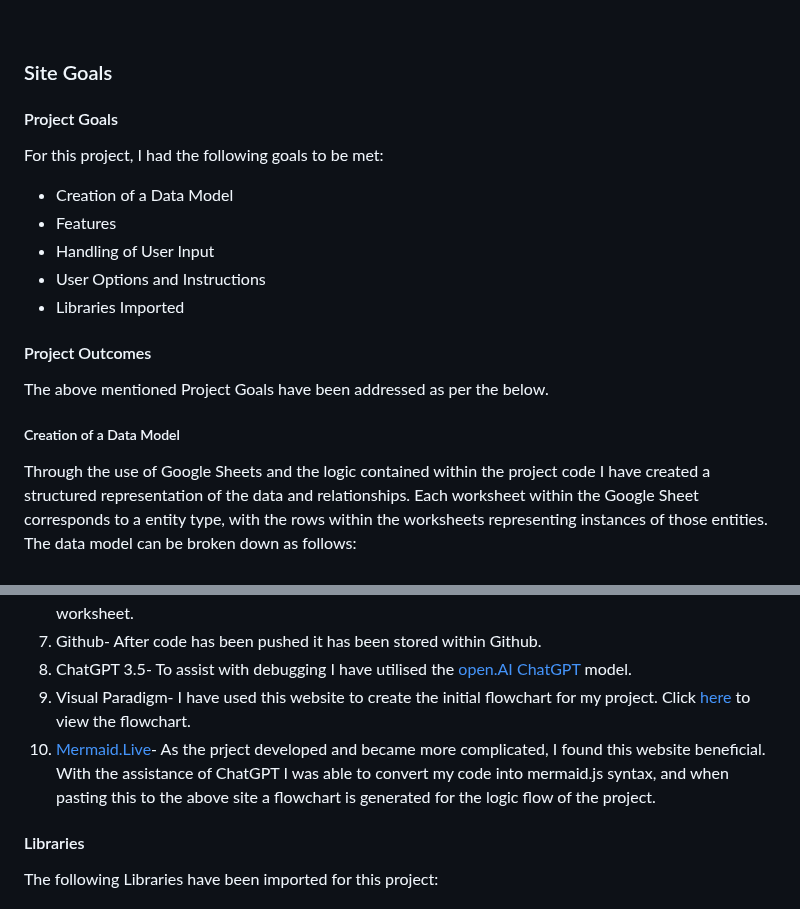
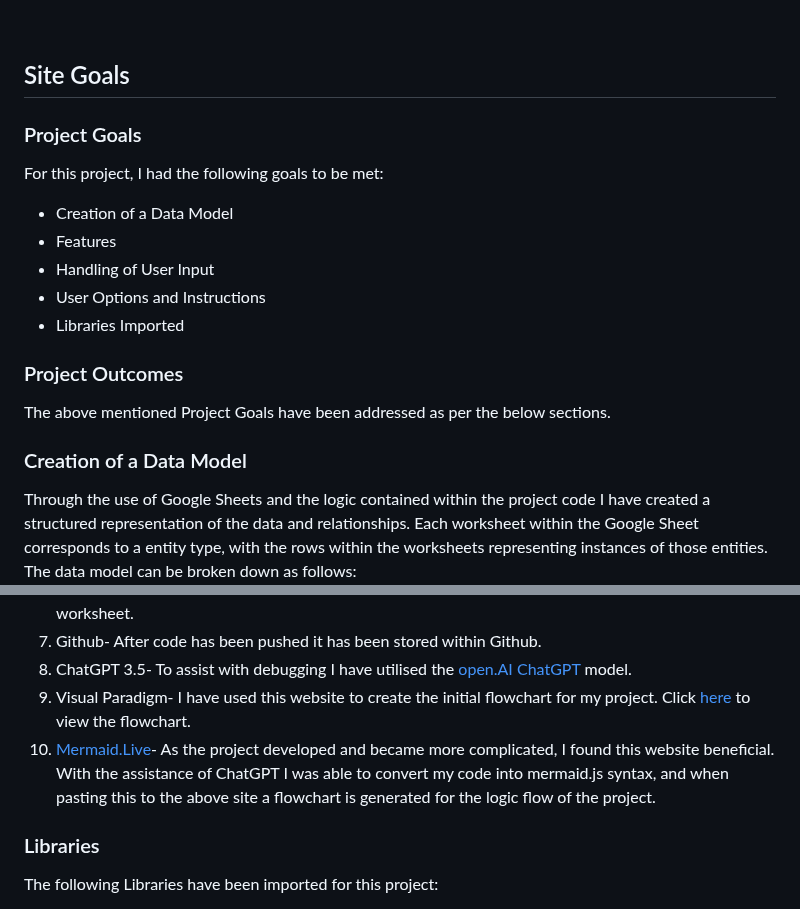
Before and after one commit to TonichaB/Habit-Tracker, a Markdown page: README.md, 2 parts joined by grey strips. Drawn GitHub-style.

```diff
--- a/README.md
+++ b/README.md
@@ -33,9 +33,9 @@ You can access the live application [here!](https://habit-tracker-tb-f3dc632b7d9
 
 <br>
 
-### Site Goals
+## Site Goals
 
-#### Project Goals
+### Project Goals
 
 For this project, I had the following goals to be met:<br>
 
@@ -45,11 +45,11 @@ For this project, I had the following goals to be met:<br>
 - User Options and Instructions
 - Libraries Imported
 
-#### Project Outcomes
+### Project Outcomes
 
-The above mentioned Project Goals have been addressed as per the below.
+The above mentioned Project Goals have been addressed as per the below sections.
 
-##### Creation of a Data Model
+### Creation of a Data Model
 
 Through the use of Google Sheets and the logic contained within the project code I have created a structured representation of the data and relationships. Each worksheet within the Google Sheet corresponds to a entity type, with the rows within the worksheets representing instances of those entities. The data model can be broken down as follows:<br>
 
@@ -189,9 +186,9 @@ The main technologies I have utilised within this project include:<br>
 7. Github- After code has been pushed it has been stored within Github.
 8. ChatGPT 3.5- To assist with debugging I have utilised the [open.AI ChatGPT](https://openai.com/blog/chatgpt) model.
 9. Visual Paradigm- I have used this website to create the initial flowchart for my project. Click [here](#logic-flow) to view the flowchart.
-10. [Mermaid.Live](https://mermaid.live/)- As the prject developed and became more complicated, I found this website beneficial. With the assistance of ChatGPT I was able to convert my code into mermaid.js syntax, and when pasting this to the above site a flowchart is generated for the logic flow of the project.
+10. [Mermaid.Live](https://mermaid.live/)- As the project developed and became more complicated, I found this website beneficial. With the assistance of ChatGPT I was able to convert my code into mermaid.js syntax, and when pasting this to the above site a flowchart is generated for the logic flow of the project.
 
-#### Libraries
+### Libraries
 
 The following Libraries have been imported for this project:<br>
 1. gspread - This library is used to link the program to Google Sheets where the main data has been stored.
```
Also changed, not shown: other parts of README.md (+21 -24 lines).
